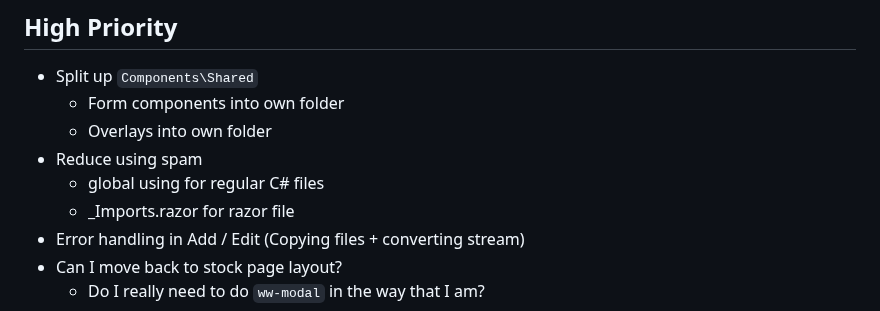
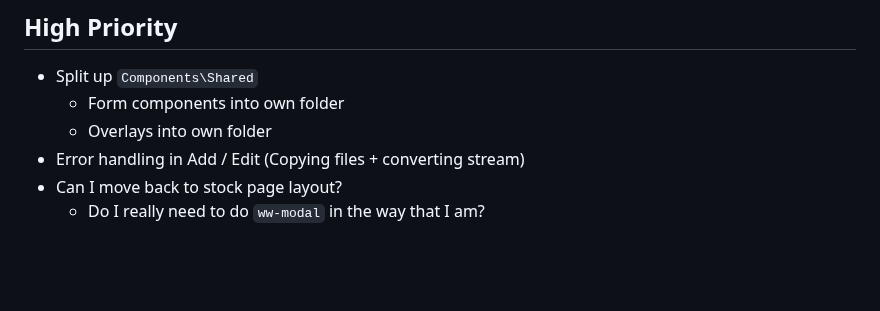
Before and after one commit to evilC/WearWare, a Markdown page: ToDo.md, the part around the change. Rendered like a GitHub page; blank space fills up the shorter version.

```diff
--- a/ToDo.md
+++ b/ToDo.md
@@ -4,9 +4,6 @@
 - Split up `Components\Shared`
   - Form components into own folder
   - Overlays into own folder
-- Reduce using spam
-  - global using for regular C# files
-  - _Imports.razor for razor file
 - Error handling in Add / Edit (Copying files + converting stream)
 - Can I move back to stock page layout?
   - Do I really need to do `ww-modal` in the way that I am?
```
